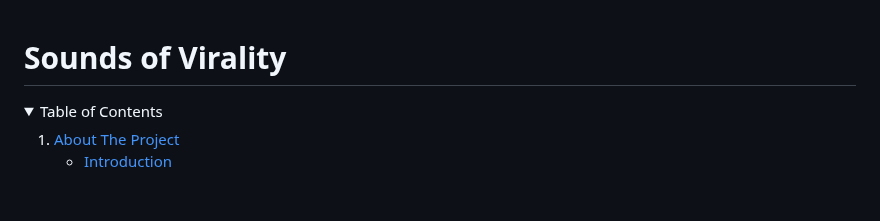
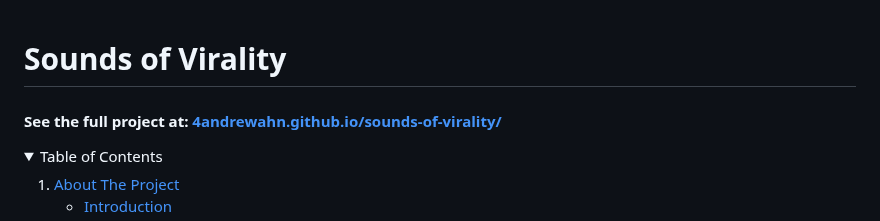
Before and after one commit to 4andrewahn/sounds-of-virality, a Markdown page: README.md, the part around the change. GitHub-like rendering; folded sections open; blank space fills up the shorter version.

Commit message:
added github.io url to readme

```diff
--- a/README.md
+++ b/README.md
@@ -7,6 +7,8 @@
 <!-- Project Title -->
 
 <h1>Sounds of Virality</h1>
+
+#### See the full project at: [4andrewahn.github.io/sounds-of-virality/](https://4andrewahn.github.io/sounds-of-virality/)
 
 <!-- TABLE OF CONTENTS -->
 
```
